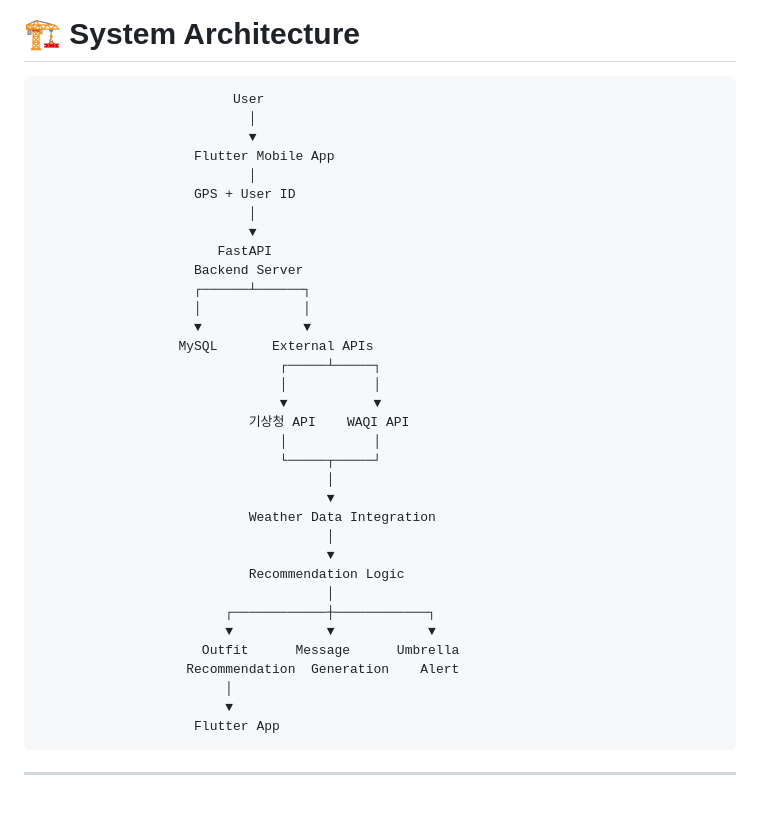
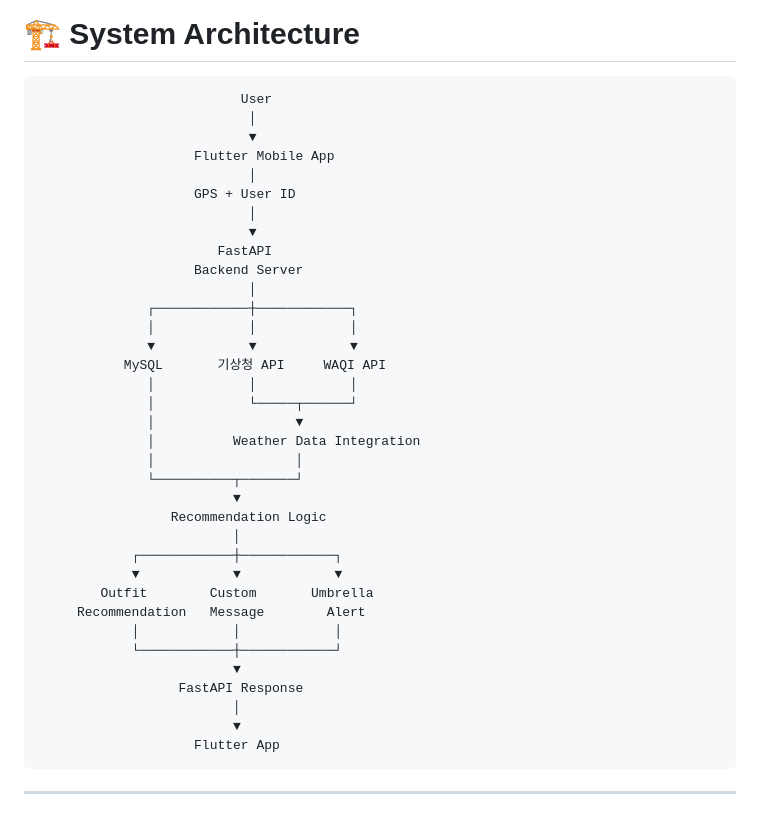
Before and after one commit to kimmibae0324/Wearther, a Markdown page: README.md, the part around one of its changes. Rendered like a GitHub page.

````diff
--- a/README.md
+++ b/README.md
@@ -224,7 +224,7 @@ Wearther는 Android 홈 화면 위젯을 제공합니다.
 # 🏗️ System Architecture
 
 ```text
-                         User
+                          User
                            │
                            ▼
                     Flutter Mobile App
@@ -234,29 +234,30 @@ Wearther는 Android 홈 화면 위젯을 제공합니다.
                            ▼
                        FastAPI
                     Backend Server
-                    ┌──────┴──────┐
-                    │             │
-                    ▼             ▼
-                  MySQL       External APIs
-                               ┌─────┴─────┐
-                               │           │
-                               ▼           ▼
-                           기상청 API    WAQI API
-                               │           │
-                               └─────┬─────┘
-                                     │
-                                     ▼
-                           Weather Data Integration
-                                     │
-                                     ▼
-                           Recommendation Logic
-                                     │
-                        ┌────────────┼────────────┐
-                        ▼            ▼            ▼
-                     Outfit      Message      Umbrella
-                   Recommendation  Generation    Alert
-                        │
-                        ▼
+                           │
+              ┌────────────┼────────────┐
+              │            │            │
+              ▼            ▼            ▼
+           MySQL       기상청 API     WAQI API
+              │            │            │
+              │            └─────┬──────┘
+              │                  ▼
+              │          Weather Data Integration
+              │                  │
+              └──────────┬───────┘
+                         ▼
+                 Recommendation Logic
+                         │
+            ┌────────────┼────────────┐
+            ▼            ▼            ▼
+        Outfit        Custom       Umbrella
+     Recommendation   Message        Alert
+            │            │            │
+            └────────────┼────────────┘
+                         ▼
+                  FastAPI Response
+                         │
+                         ▼
                     Flutter App
 ```
 
````
Also changed, not shown: other parts of README.md (+17 -14 lines).
